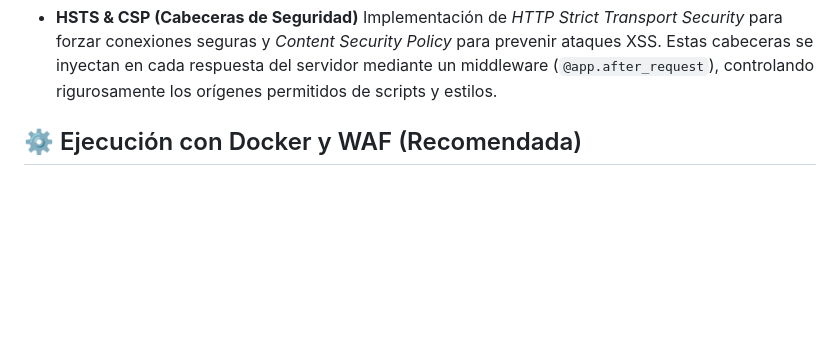
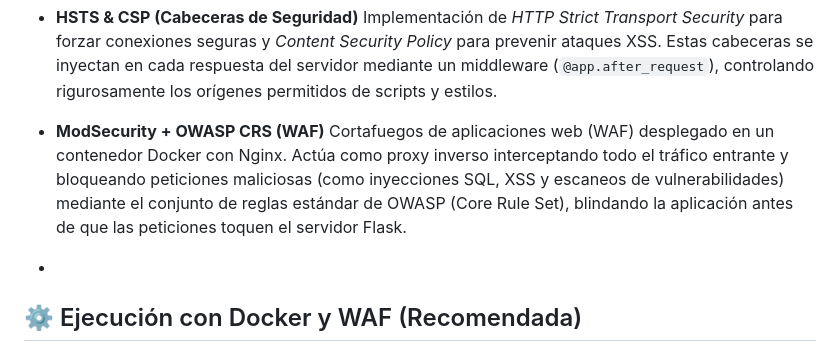
Before and after one commit to Revalyx/Flask_Peso_PPS, a Markdown page: README.md, the part around the change. Rendered like a GitHub page; blank space fills up the shorter version.

Commit message:
Update README with WAF details and security features
Added ModSecurity and OWASP CRS as WAF for security.

```diff
--- a/README.md
+++ b/README.md
@@ -47,7 +47,9 @@ Permite gestionar usuarios, almacenar registros históricos de peso y calcular i
 - **HSTS & CSP (Cabeceras de Seguridad)**
   Implementación de *HTTP Strict Transport Security* para forzar conexiones seguras y *Content Security Policy* para prevenir ataques XSS. Estas cabeceras se inyectan en cada respuesta del servidor mediante un middleware (`@app.after_request`), controlando rigurosamente los orígenes permitidos de scripts y estilos.
 
-
+- **ModSecurity + OWASP CRS (WAF)**
+   Cortafuegos de aplicaciones web (WAF) desplegado en un contenedor Docker con Nginx. Actúa como proxy inverso interceptando todo el tráfico entrante y bloqueando peticiones maliciosas (como inyecciones SQL, XSS y escaneos de vulnerabilidades) mediante el conjunto de reglas estándar de OWASP (Core Rule Set), blindando la aplicación antes de que las peticiones toquen el servidor Flask.
+-
 ## ⚙️ Ejecución con Docker y WAF (Recomendada)
 
 Esta aplicación está diseñada para ejecutarse en contenedores **Docker**, protegida por un **WAF (ModSecurity + Nginx)** que filtra ataques.
```
